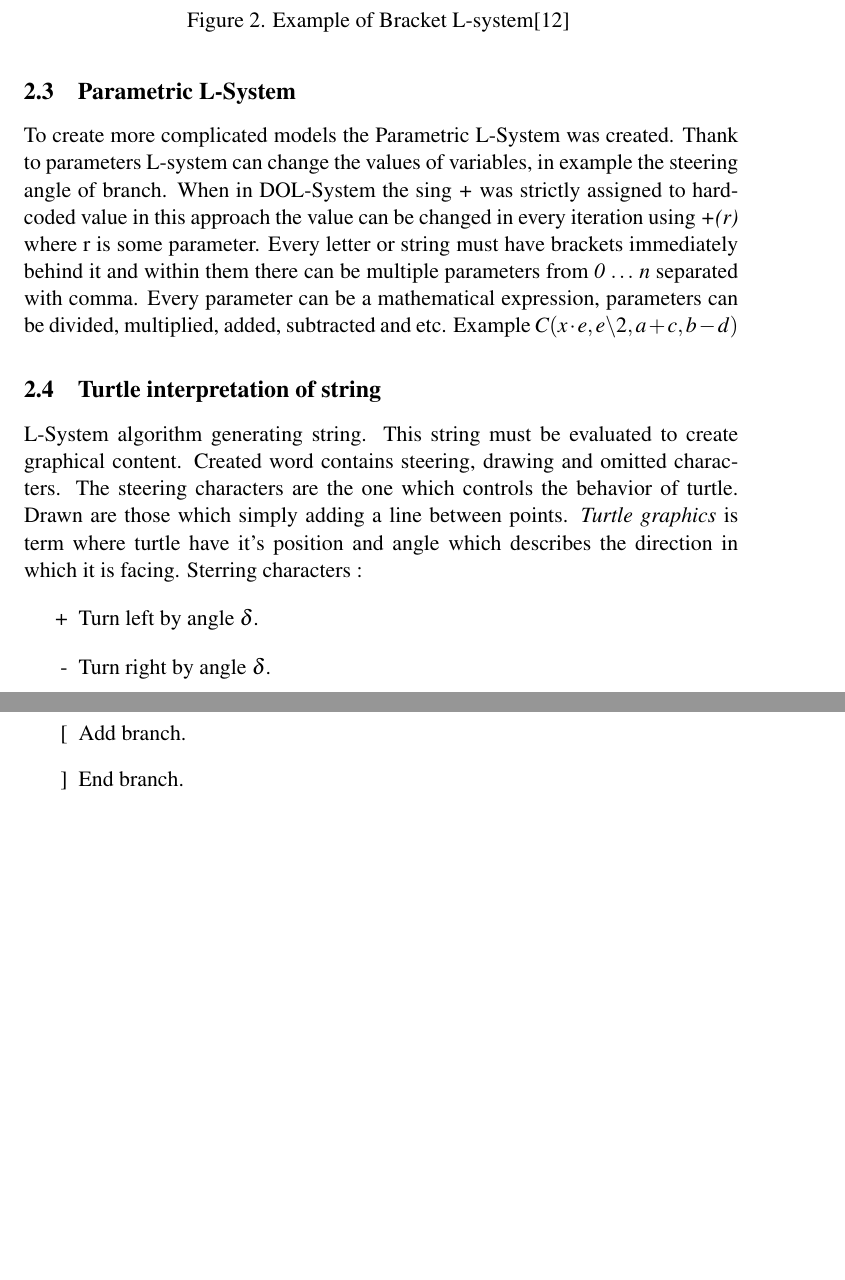
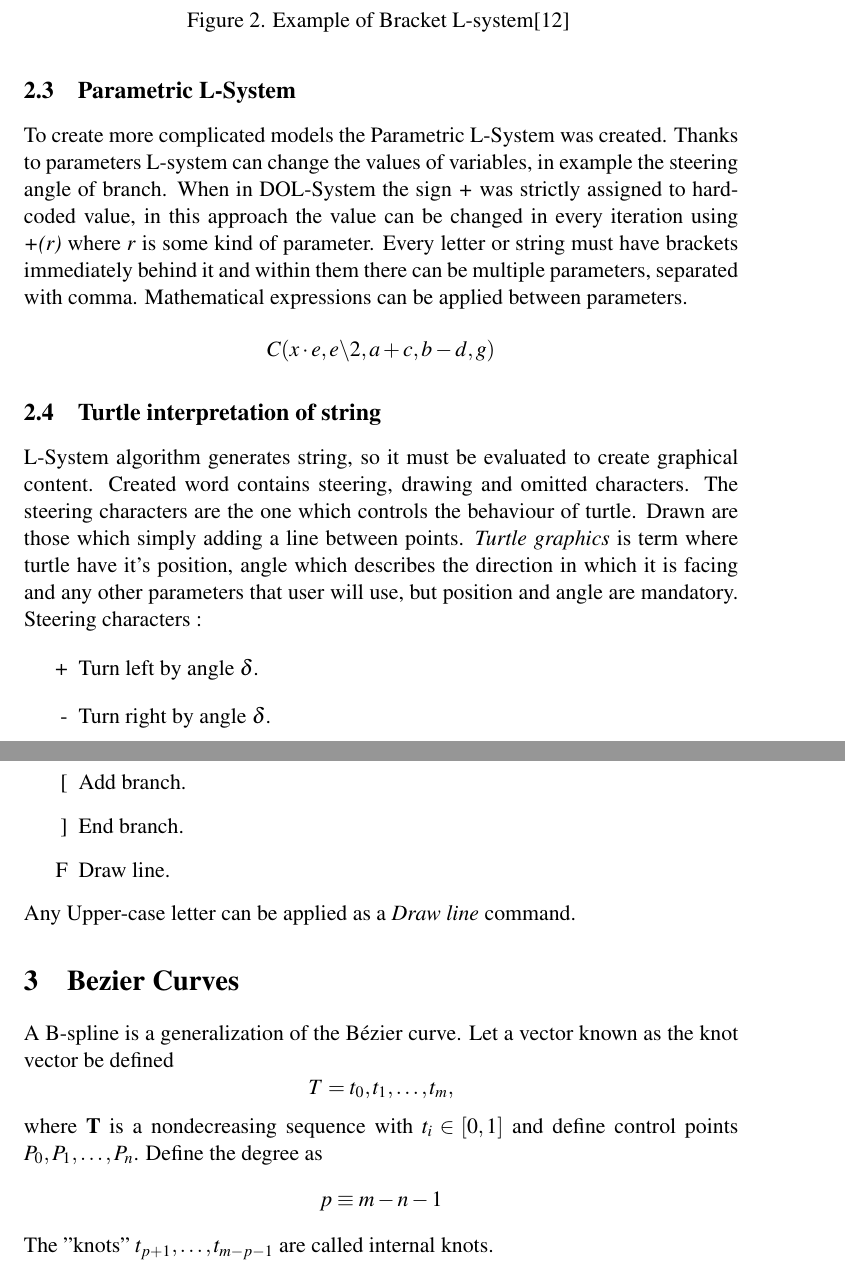
Before and after one commit to MenosGrandes/Article-LSystem, a LaTeX paper (art.tex): two parts of pages 3 and 4 of 11 before the commit and two parts of pages 3 and 4 of 12 after it, joined at a grey line, cut so that both start at the same text, the shorter picture padded with empty space. Compiled offline with pdfLaTeX.

Commit message:
Poprawione Examples i wycieta Discussion

```diff
--- a/art.tex
+++ b/art.tex
@@ -114,11 +114,14 @@
 
 
 \subsection{Parametric L-System}
-To create more complicated models the Parametric L-System was created. Thank to parameters L-system can change the values of variables, in example the steering angle of branch. When in DOL-System the sing \textit{+} was strictly assigned to hard-coded value in this approach the value can be changed in every iteration using \textit{+(r)} where r is some parameter. Every letter or string must have brackets immediately behind it and within them there can be multiple parameters from \textit{0 $\ldots$ n} separated with comma. Every parameter can be a mathematical expression, parameters can be divided, multiplied, added, subtracted and etc. Example $C(x\cdot e,e\backslash 2,a+c,b-d)$
+To create more complicated models the Parametric L-System was created. Thanks to parameters L-system can change the values of variables, in example the steering angle of branch. When in DOL-System the sign \textit{+} was strictly assigned to hard-coded value, in this approach the value can be changed in every iteration using \textit{+(r)} where \textit{r} is some kind of parameter. Every letter or string must have brackets immediately behind it and within them there can be multiple parameters, separated with comma. Mathematical expressions can be applied between parameters.
+\begin{equation*}
+C(x\cdot e,e\backslash 2,a+c,b-d,g)
+\end{equation*}
 \subsection{Turtle interpretation of string}
-L-System algorithm generating string. This string must be evaluated to create graphical content. Created word contains steering, drawing and omitted characters. The steering characters are the one which controls the behavior of turtle. Drawn are those which simply adding a line between points.
-\textit{Turtle graphics} is term where turtle have it's position and angle which describes the direction in which it is facing.
-Sterring characters :
+L-System algorithm generates string, so it must be evaluated to create graphical content. Created word contains steering, drawing and omitted characters. The steering characters are the one which controls the behaviour of turtle. Drawn are those which simply adding a line between points.
+\textit{Turtle graphics} is term where turtle have it's position, angle which describes the direction in which it is facing and any other parameters that user will use, but position and angle are mandatory.
+Steering characters :
   \begin{itemize}  % local adjustment
 \item[+] Turn  left  by  angle $\delta$.
 \item[-] Turn right by angle  $\delta$.
@@ -130,3 +133,18 @@
 \item[[] Add branch.
-\item [\char`\]]  End branch.
+\item[\char`\]] End branch.
+\item[F] Draw line.
 \end{itemize}
+Any Upper-case letter can be applied as a \textit{Draw line} command.
+\section{Bezier Curves}
+A B-spline is a generalization of the Bézier curve.  Let a vector known as the knot vector be defined
+\begin{equation*}
+T={t_0,t_1,\ldots,t_m},
+\end{equation*}
+where \textbf{T} is a nondecreasing sequence with $t_i\in[0,1]$ and define control points \textbf{$P_0,P_1,\ldots,P_n$}. Define the degree as
+\begin{equation*}
+p\equiv m-n-1
+\end{equation*}
+The "knots" $t_{p+1},\ldots,t_{m-p-1}$ are called internal knots.
+
+
+\begin{equation*} N_{i}^{j}(t)\;
@@ -132,0 +154 @@
+  \end{equation*}
```
Also changed, not shown: art.pdf, images/TurtleL.png (added), art.tex (121 more changed lines), 3 other files.
